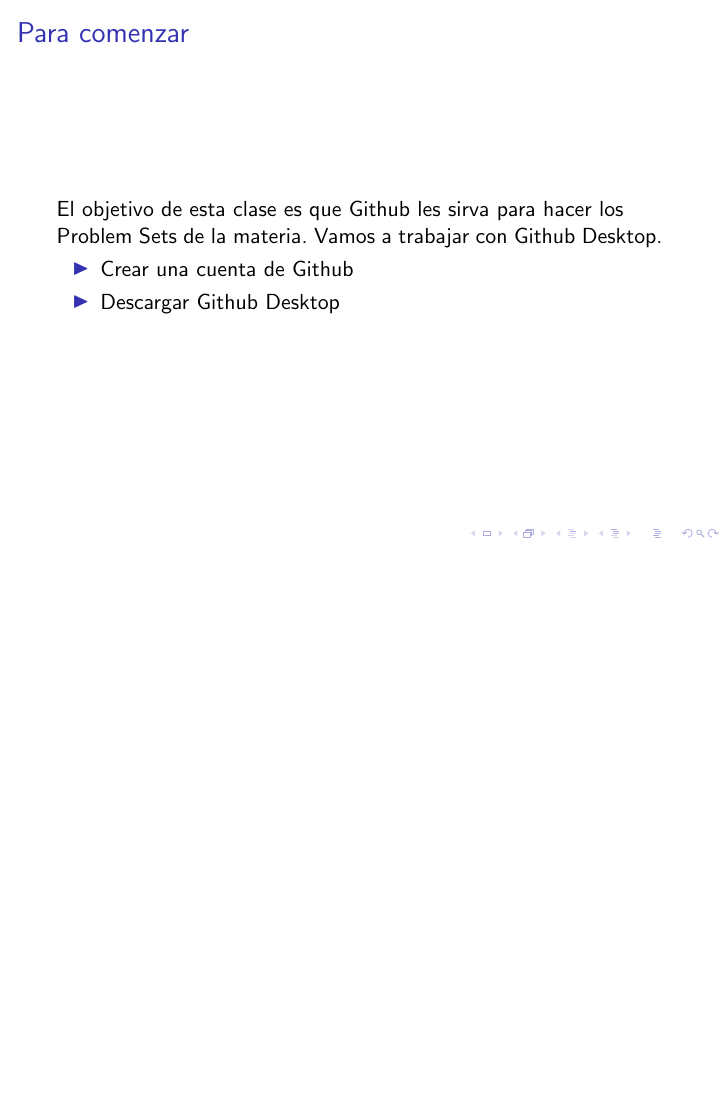
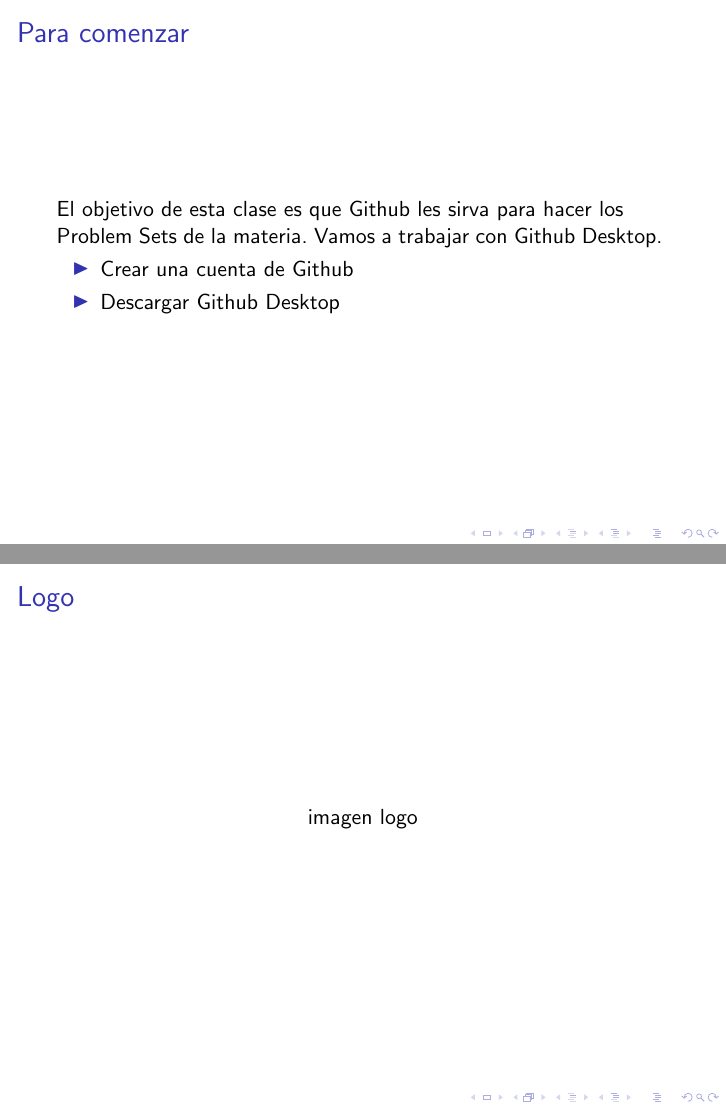
Before and after one commit to appliedeconudesa/SlidesGithub, LaTeX slides (Slides.tex): page 3 of 4 before the commit and pages 3 and 4 of 5 after it, the two joined at a grey line, the shorter picture padded with empty space. Compiled offline with pdfLaTeX.

Commit message:
Update
Agregue una slide para el logo de github

```diff
--- a/Slides.tex
+++ b/Slides.tex
@@ -34,6 +34,15 @@
 \end{itemize}
 \end{frame}
 
+\begin{frame}{Logo}
+
+\begin{center}
+imagen logo
+\end{center}
+
+\end{frame}
+
+
 
 \begin{frame}{}
 \begin{huge}
```
